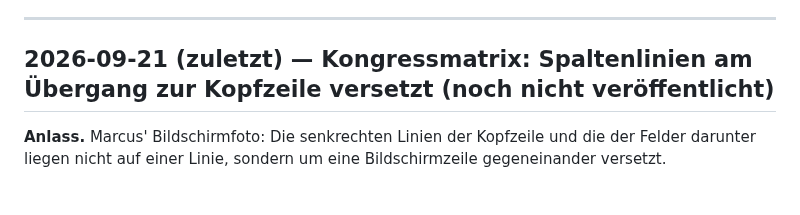
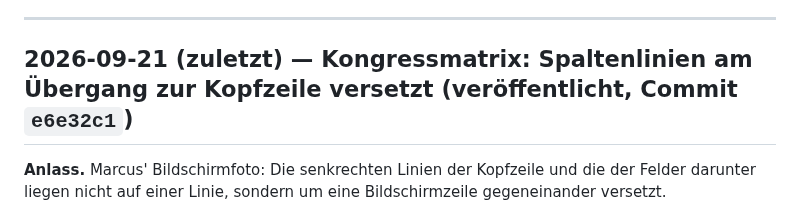
Before and after one commit to Barings1995/jahresvorschau, a Markdown page: Änderungslog_Jahresvorschau.md, the part around the change. GitHub-like rendering.

Commit message:
Änderungslog: Spaltenlinien der Kongressmatrix veröffentlicht (e6e32c1)
Co-Authored-By: Claude Opus 5 <noreply@anthropic.com>

```diff
--- a/Änderungslog_Jahresvorschau.md
+++ b/Änderungslog_Jahresvorschau.md
@@ -21,7 +21,7 @@ Onkologie; Daten aus Supabase, veröffentlicht über GitHub Pages). Neueste Änd
 
 ---
 
-## 2026-09-21 (zuletzt) — Kongressmatrix: Spaltenlinien am Übergang zur Kopfzeile versetzt (noch nicht veröffentlicht)
+## 2026-09-21 (zuletzt) — Kongressmatrix: Spaltenlinien am Übergang zur Kopfzeile versetzt (veröffentlicht, Commit `e6e32c1`)
 
 **Anlass.** Marcus' Bildschirmfoto: Die senkrechten Linien der Kopfzeile und die der
 Felder darunter liegen nicht auf einer Linie, sondern um eine Bildschirmzeile
```
